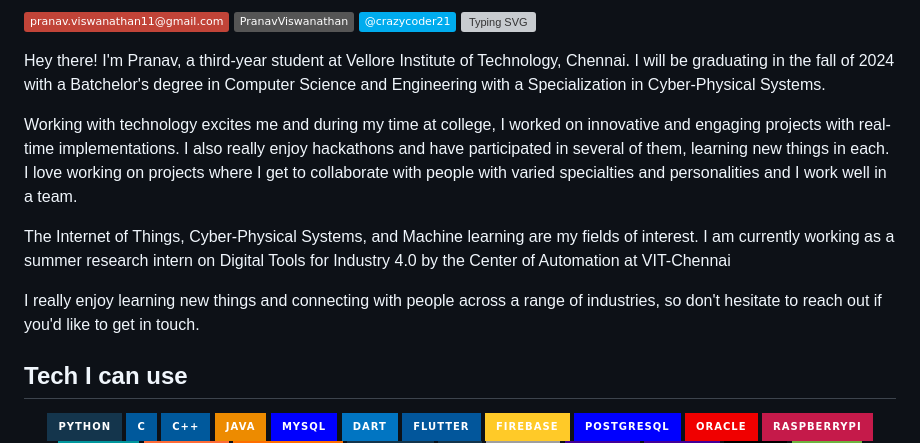
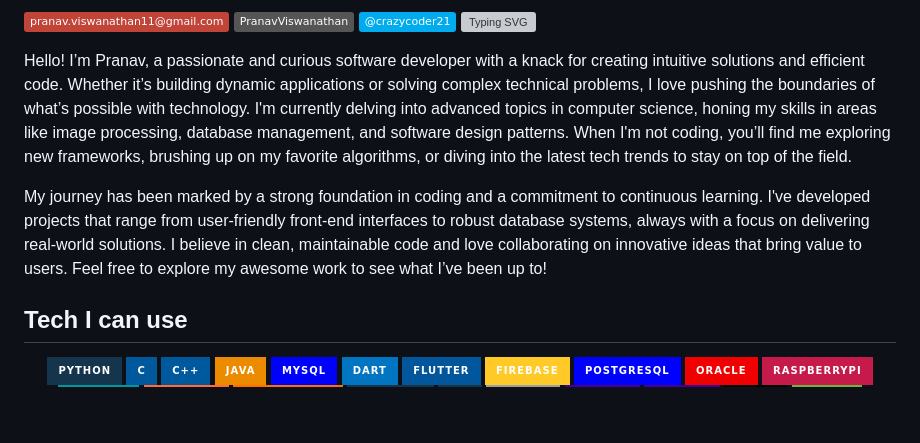
Before and after one commit to PranavViswanathan/PranavViswanathan, a Markdown page: README.md, the part around the change. GitHub-like rendering; badges without logos; blank space fills up the shorter version; grey boxes are pictures that could not be loaded.

```diff
--- a/README.md
+++ b/README.md
@@ -4,13 +4,9 @@
 
 [![Gmail Badge](https://img.shields.io/badge/-pranav.viswanathan11@gmail.com-c14438?style=flat&logo=Gmail&logoColor=white&link=mailto:pranav.viswanathan11@gmail.com)](mailto:pranav.viswanathan11@gmail.com) [![Github Badge](https://img.shields.io/badge/-PranavViswanathan-grey?style=flat&logo=github&logoColor=white&link=https://github.com/PranavViswanathan/)](https://www.github.com/PranavViswanathan/) [![Twitter Badge](https://img.shields.io/badge/-@crazycoder21-00acee?style=flat&logo=twitter&logoColor=white&link=https://twitter.com/@crazycoder21/)](https://www.twitter.com/@crazycoder21/)
 ![Typing SVG](https://readme-typing-svg.herokuapp.com?color=18A4F7&size=40&width=900&height=100&lines=Welcome+to+my+page!)
-<p align='left'>Hey there! I'm Pranav, a third-year student at Vellore Institute of Technology, Chennai. I will be graduating in the fall of 2024 with a Batchelor's degree in Computer Science and Engineering with a Specialization in Cyber-Physical Systems.
+<p align='left'>Hello! I’m Pranav, a passionate and curious software developer with a knack for creating intuitive solutions and efficient code. Whether it’s building dynamic applications or solving complex technical problems, I love pushing the boundaries of what’s possible with technology. I'm currently delving into advanced topics in computer science, honing my skills in areas like image processing, database management, and software design patterns. When I'm not coding, you’ll find me exploring new frameworks, brushing up on my favorite algorithms, or diving into the latest tech trends to stay on top of the field.
 
-Working with technology excites me and during my time at college, I worked on innovative and engaging projects with real-time implementations. I also really enjoy hackathons and have participated in several of them, learning new things in each. I love working on projects where I get to collaborate with people with varied specialties and personalities and I work well in a team.
-
-The Internet of Things, Cyber-Physical Systems, and Machine learning are my fields of interest. I am currently working as a summer research intern on Digital Tools for Industry 4.0 by the Center of Automation at VIT-Chennai
-
-I really enjoy learning new things and connecting with people across a range of industries, so don't hesitate to reach out if you'd like to get in touch.</p>
+My journey has been marked by a strong foundation in coding and a commitment to continuous learning. I've developed projects that range from user-friendly front-end interfaces to robust database systems, always with a focus on delivering real-world solutions. I believe in clean, maintainable code and love collaborating on innovative ideas that bring value to users. Feel free to explore my awesome work to see what I’ve been up to!</p>
 
 ## Tech I can use
 
```
